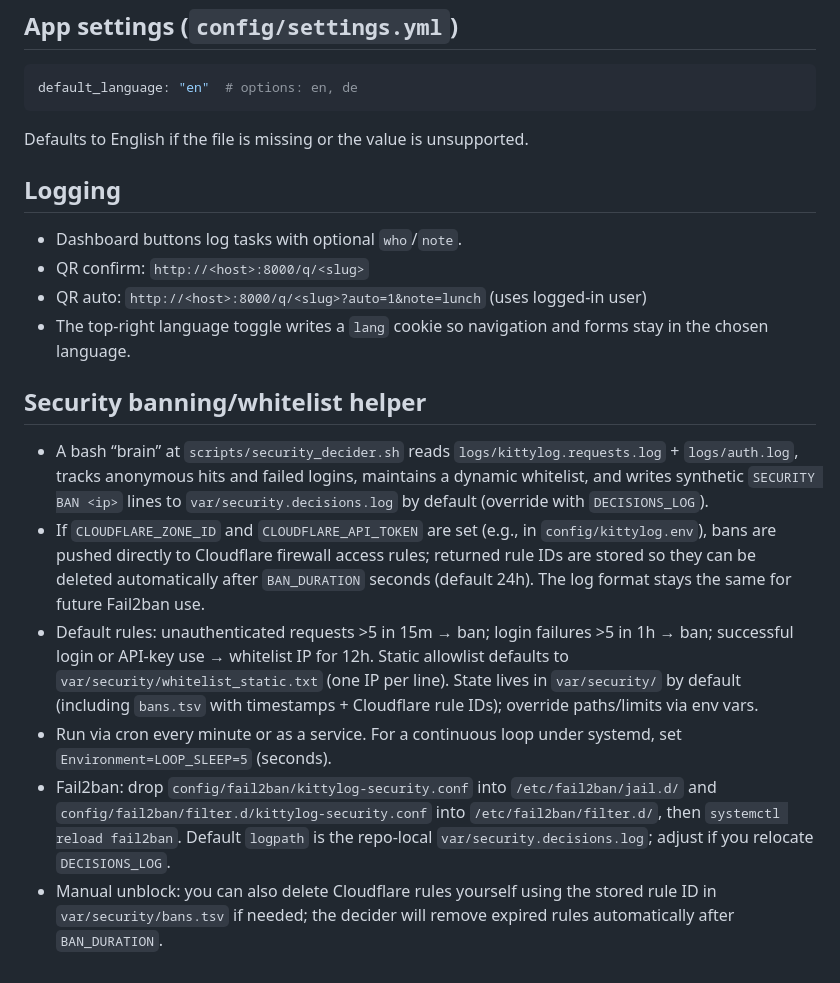
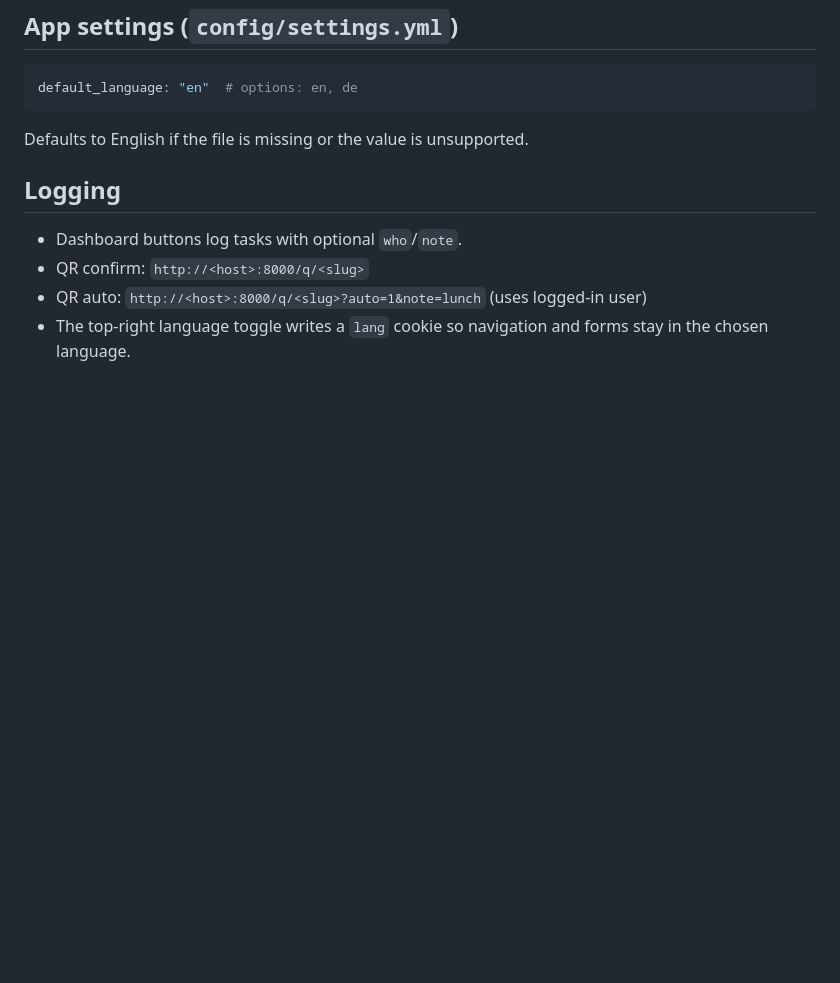
Before and after one commit to rewisch/kittylog, a Markdown page: README.md, the part around the change. GitHub-like rendering; blank space fills up the shorter version.

Commit message:
get rid of blocking things in readme

```diff
--- a/README.md
+++ b/README.md
@@ -158,11 +158,3 @@ Defaults to English if the file is missing or the value is unsupported.
 - QR confirm: `http://<host>:8000/q/<slug>`
 - QR auto: `http://<host>:8000/q/<slug>?auto=1&note=lunch` (uses logged-in user)
 - The top-right language toggle writes a `lang` cookie so navigation and forms stay in the chosen language.
-
-## Security banning/whitelist helper
-- A bash “brain” at `scripts/security_decider.sh` reads `logs/kittylog.requests.log` + `logs/auth.log`, tracks anonymous hits and failed logins, maintains a dynamic whitelist, and writes synthetic `SECURITY BAN <ip>` lines to `var/security.decisions.log` by default (override with `DECISIONS_LOG`).
-- If `CLOUDFLARE_ZONE_ID` and `CLOUDFLARE_API_TOKEN` are set (e.g., in `config/kittylog.env`), bans are pushed directly to Cloudflare firewall access rules; returned rule IDs are stored so they can be deleted automatically after `BAN_DURATION` seconds (default 24h). The log format stays the same for future Fail2ban use.
-- Default rules: unauthenticated requests >5 in 15m → ban; login failures >5 in 1h → ban; successful login or API-key use → whitelist IP for 12h. Static allowlist defaults to `var/security/whitelist_static.txt` (one IP per line). State lives in `var/security/` by default (including `bans.tsv` with timestamps + Cloudflare rule IDs); override paths/limits via env vars.
-- Run via cron every minute or as a service. For a continuous loop under systemd, set `Environment=LOOP_SLEEP=5` (seconds).
-- Fail2ban: drop `config/fail2ban/kittylog-security.conf` into `/etc/fail2ban/jail.d/` and `config/fail2ban/filter.d/kittylog-security.conf` into `/etc/fail2ban/filter.d/`, then `systemctl reload fail2ban`. Default `logpath` is the repo-local `var/security.decisions.log`; adjust if you relocate `DECISIONS_LOG`.
-- Manual unblock: you can also delete Cloudflare rules yourself using the stored rule ID in `var/security/bans.tsv` if needed; the decider will remove expired rules automatically after `BAN_DURATION`.
```
